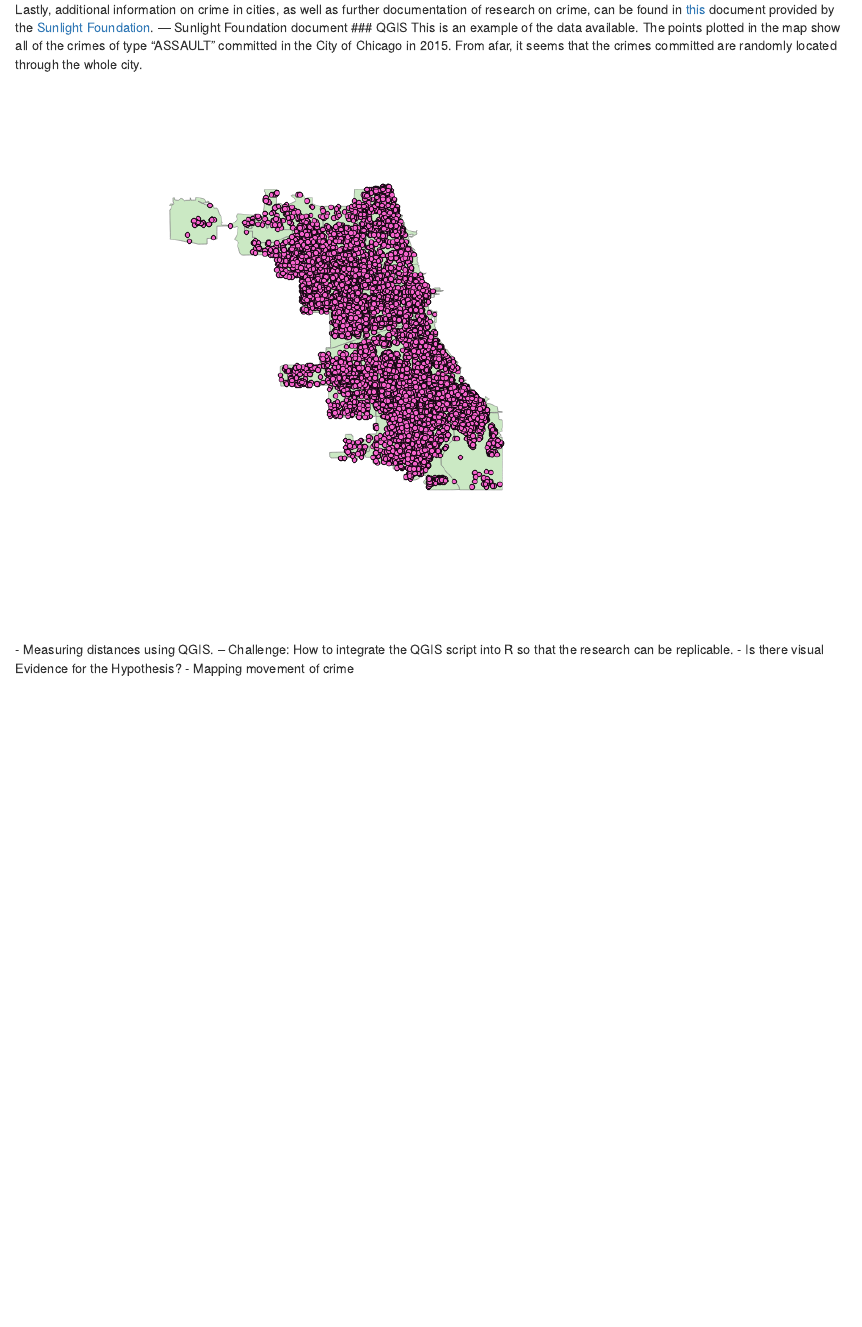
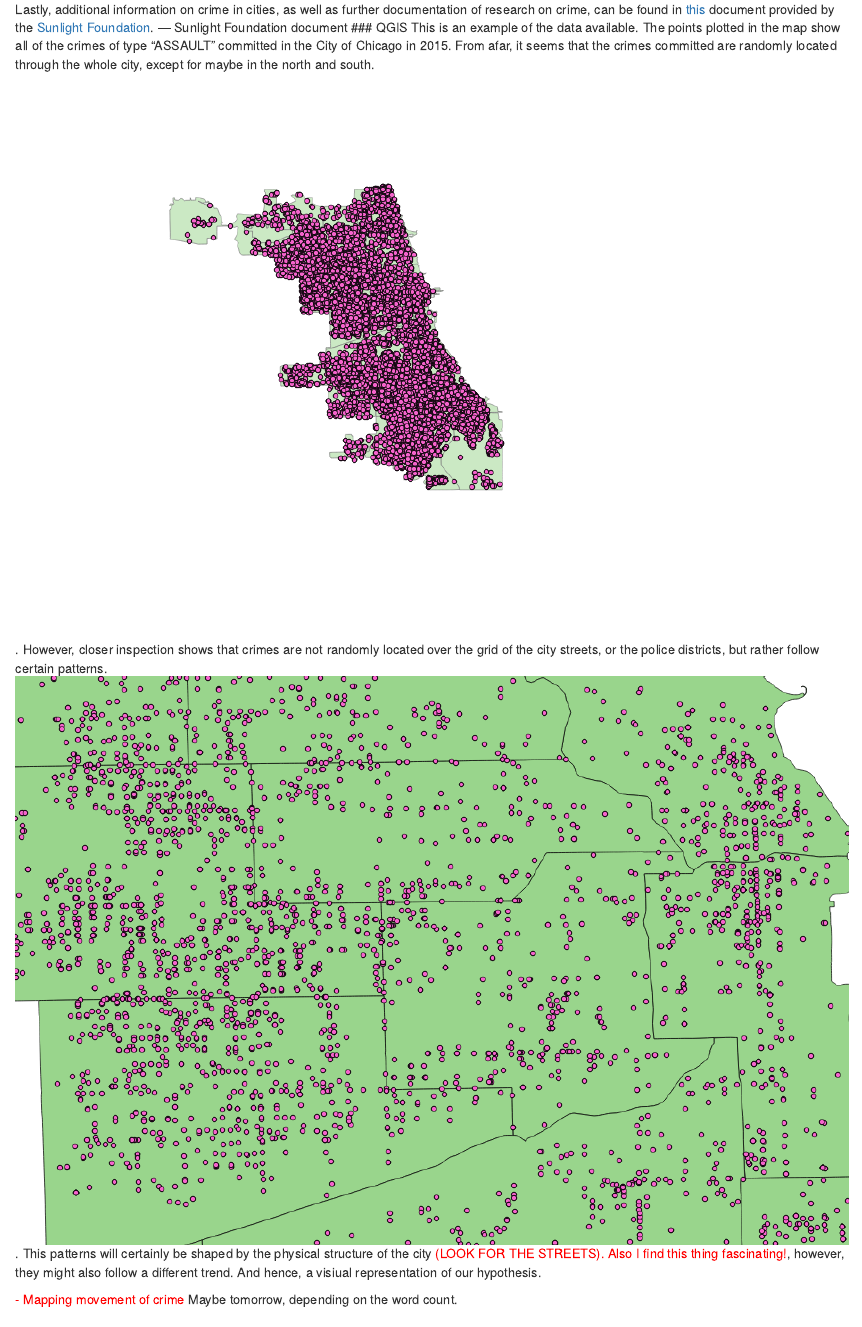
Before and after one commit to martinezsebastian/CrimeMapping, an R Markdown document (Proposal second part.Rmd): the page in a window 1100 px wide, from 1170 px down. Rendered offline with R 4.5, knitr and Pandoc, with nearby package versions.

Commit message:
Some slight changes to the text.
I find the fact that you can write <html> stuff inside the markdown
fascinating.

```diff
--- a/Proposal second part.Rmd
+++ b/Proposal second part.Rmd
@@ -43,11 +43,9 @@ In the same fashion, the information for the police districts is going to be obt
 Lastly, additional information on crime in cities, as well as further documentation of research on crime, can be found in [this](https://docs.google.com/document/d/1IFHRbKVSlKFpOuTJL1YE2mo5i7qNezlUMi1DHpK27rw/edit) document provided by the [Sunlight Foundation](http://sunlightfoundation.com/policy/municipal_crime/).
 --- Sunlight Foundation document
 ### QGIS
-This is an example of the data available. The points plotted in the map show all of the crimes of type "ASSAULT" committed in the City of Chicago in 2015. From afar, it seems that the crimes committed are randomly located through the whole city. ![Figure 1.](Assault2015_far.png)
-- Measuring distances using QGIS.
--- Challenge: How to integrate the QGIS script into R so that the research can be replicable.
-- Is there visual Evidence for the Hypothesis?
-- Mapping movement of crime
+This is an example of the data available. The points plotted in the map show all of the crimes of type "ASSAULT" committed in the City of Chicago in 2015. From afar, it seems that the crimes committed are randomly located through the whole city, except for maybe in the north and south. ![Figure 1.](Assault2015_far.png). However, closer inspection shows that crimes are not randomly located over the grid of the city streets, or the police districts, but rather follow certain patterns. ![Figure 2](Assault2015_close.png). This patterns will certainly be shaped by the physical structure of the city <span style="color:red">(LOOK FOR THE STREETS). Also I find this thing fascinating!</span>, however, they might also follow a different trend. And hence, a visiual representation of our hypothesis.
+
+<span style="color:red">- Mapping movement of crime </span> Maybe tomorrow, depending on the word count.
 
 ### Regression (R)
 
```
Also changed, not shown: Assault2015_close.png (renamed from Assaul2015_close.png), Proposal_second_part.html.
